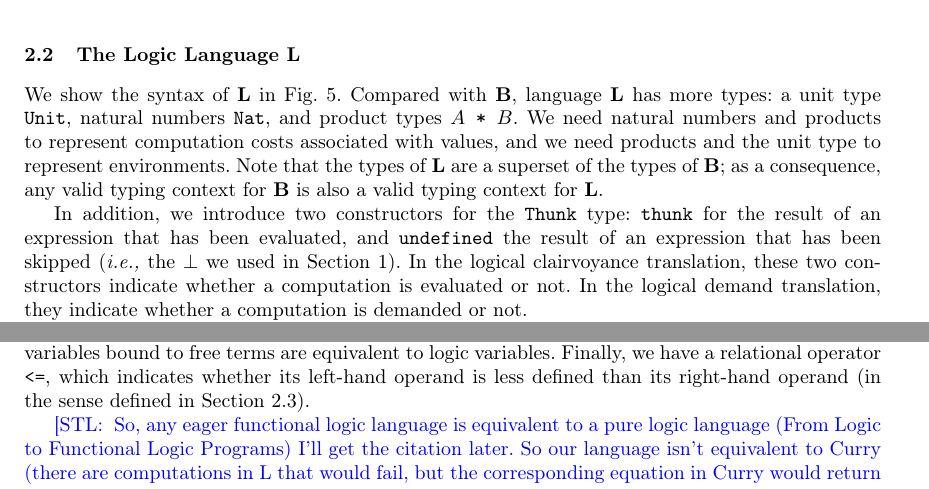
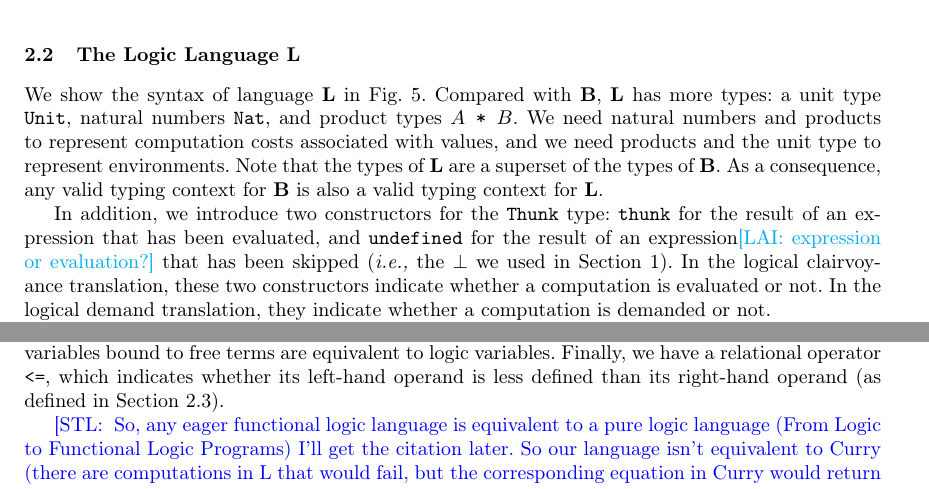
Before and after one commit to heraplem/logical-laziness-agda, a LaTeX paper (paper/paper.tex, which reads paper/translation.tex): two parts of page 6 of 24, joined at a grey line, cut so that both start at the same text. Compiled offline with pdfLaTeX.

Commit message:
more little things

```diff
--- a/paper/translation.tex
+++ b/paper/translation.tex
@@ -106,12 +106,12 @@ language \(\LL\) has more types: a unit type \(\TUnit\), natural numbers
   unit type to model \emph{empty} contexts. \else We need natural numbers and
   products to represent computation costs associated with values, and we need
   products and the unit type to represent environments. Note that the types of
-  \(\LL\) are a superset of the types of \(\LB\); as a consequence, any valid
+  \(\LL\) are a superset of the types of \(\LB\). As a consequence, any valid
   typing context for \(\LB\) is also a valid typing context for \(\LL\). \fi
 
 In addition, we introduce two constructors for the \(\TThunkZ\) type:
 \(\tresultZ\) for the result of an expression that has been evaluated, and
-\(\tundefined\) the result of an expression that has been skipped~(\ie~the
+\(\tundefined\) for the result of an expression\lai{expression or evaluation?} that has been skipped~(\ie~the
 $\bot$ we used in \cref{sec:intro}). In the \transCname{}, these two
 constructors indicate whether a computation is evaluated or not. In the
 \transDname, they indicate whether a computation is demanded or not.
@@ -184,7 +184,7 @@ failure~(\(\tfail\)). Free terms, which may evaluate to any value of a specified
 type, can be thought of as ``anonymous logic variables'': variables bound to
 free terms are equivalent to logic variables. Finally, we have a relational
 operator \(\tleZ\), which indicates whether its left-hand operand is less
-defined than its right-hand operand (in the sense defined in
+defined than its right-hand operand (as defined in
 \cref{subsec:values}).
 
 \stl{
```
Also changed, not shown: paper/translation.tex (6 more changed lines).
